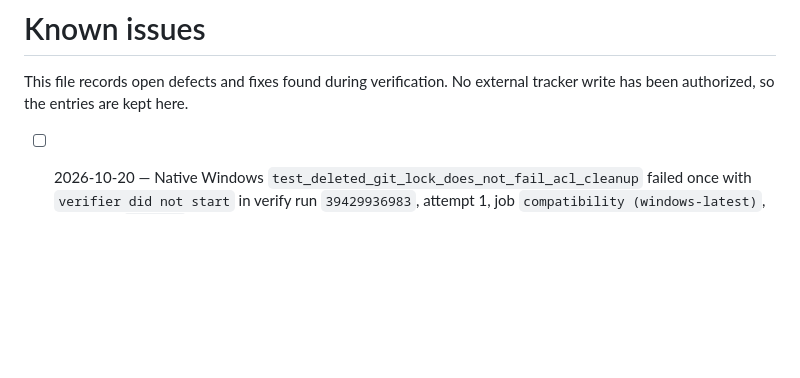
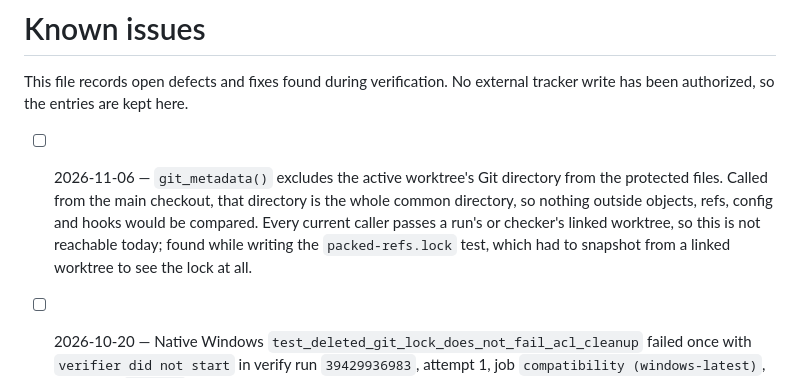
Before and after one commit to PromptPartner/agentsmith, a Markdown page: KNOWN-ISSUES.md, the part around the change. Drawn GitHub-style; blank space fills up the shorter version.

Commit message:
docs(known-issues): record that main-checkout snapshots protect nothing
Found while writing the packed-refs.lock test: git_metadata() excludes
the active worktree's Git directory, and from the main checkout that
directory is the whole common directory, so no protected file would be
compared. Every current caller passes a linked run or checker worktree,
so it is not reachable today. Recorded, not fixed, so it does not
evaporate.

```diff
--- a/KNOWN-ISSUES.md
+++ b/KNOWN-ISSUES.md
@@ -3,6 +3,11 @@
 This file records open defects and fixes found during verification. No external tracker write has
 been authorized, so the entries are kept here.
 
+- [ ] 2026-11-06 — `git_metadata()` excludes the active worktree's Git directory from the protected
+  files. Called from the main checkout, that directory is the whole common directory, so nothing
+  outside objects, refs, config and hooks would be compared. Every current caller passes a run's
+  or checker's linked worktree, so this is not reachable today; found while writing the
+  `packed-refs.lock` test, which had to snapshot from a linked worktree to see the lock at all.
 - [ ] 2026-10-20 — Native Windows `test_deleted_git_lock_does_not_fail_acl_cleanup` failed once
   with `verifier did not start` in verify run `39429936983`, attempt 1, job
   `compatibility (windows-latest)`, on master `d56a0d5`. Attempt 2 on the same commit passed, and
```
